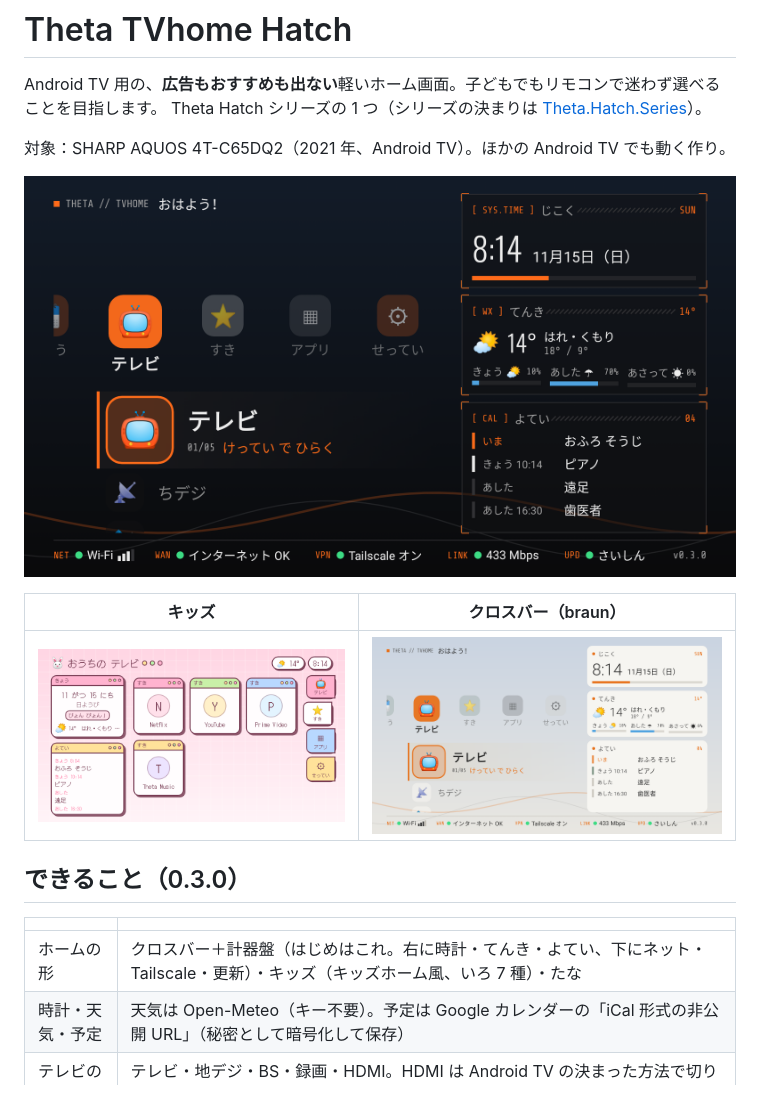
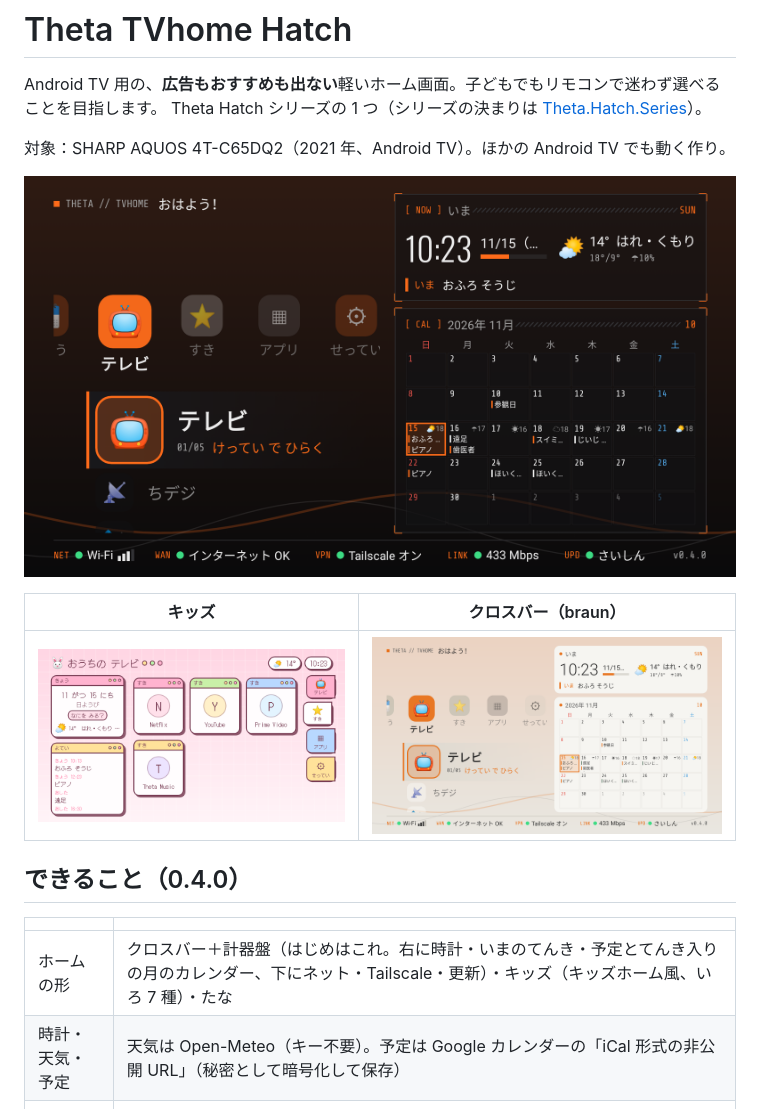
Before and after one commit to kiwiman0706-beep/Theta.TVhome.Hatch, a Markdown page: README.md, the part around the change. Rendered like a GitHub page; pictures changed too: docs/screenshots/bar-braun.png, docs/screenshots/bar-dark.png, docs/screenshots/kids-usagi.png.

Commit message:
0.4.0：予定とてんき入りの月のカレンダー
Co-Authored-By: Claude Opus 5.5 <noreply@anthropic.com>
Claude-Session: https://claude.ai/code/session_012DXkbyha4qRNRU1wCiPjQm

```diff
--- a/README.md
+++ b/README.md
@@ -11,11 +11,11 @@ Theta Hatch シリーズの 1 つ（シリーズの決まりは [Theta.Hatch.Ser
 | --- | --- |
 | ![キッズ](docs/screenshots/kids-usagi.png) | ![クロスバー](docs/screenshots/bar-braun.png) |
 
-## できること（0.3.0）
+## できること（0.4.0）
 
 | | |
 | --- | --- |
-| ホームの形 | クロスバー＋計器盤（はじめはこれ。右に時計・てんき・よてい、下にネット・Tailscale・更新）・キッズ（キッズホーム風、いろ 7 種）・たな |
+| ホームの形 | クロスバー＋計器盤（はじめはこれ。右に時計・いまのてんき・予定とてんき入りの月のカレンダー、下にネット・Tailscale・更新）・キッズ（キッズホーム風、いろ 7 種）・たな |
 | 時計・天気・予定 | 天気は Open-Meteo（キー不要）。予定は Google カレンダーの「iCal 形式の非公開 URL」（秘密として暗号化して保存） |
 | テレビの入口 | テレビ・地デジ・BS・録画・HDMI。HDMI は Android TV の決まった方法で切り替え。地デジ・BS・録画は機種ごとに違うので ADB で設定（[docs/ADB.md](docs/ADB.md)） |
 | アプリ | すきなアプリ（★）を大きく、ほかは下に。長押しかメニューボタンで ★・並べ替え・かくす |
```
Also changed, not shown: docs/release-notes/v0.4.0.md (added, +5 -0 lines), docs/screenshots/home-dark.png, docs/screenshots/home-pop.png, docs/screenshots/kids-hoshi.png, 7 other files.
